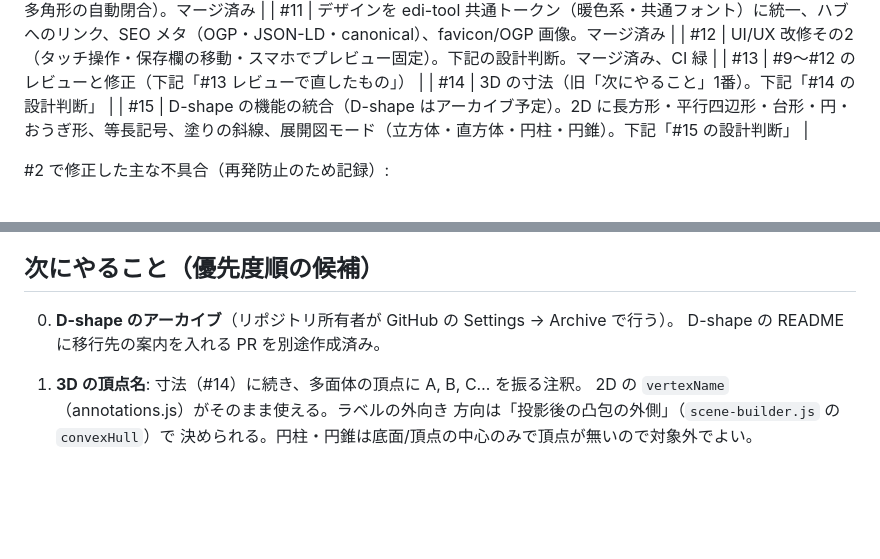
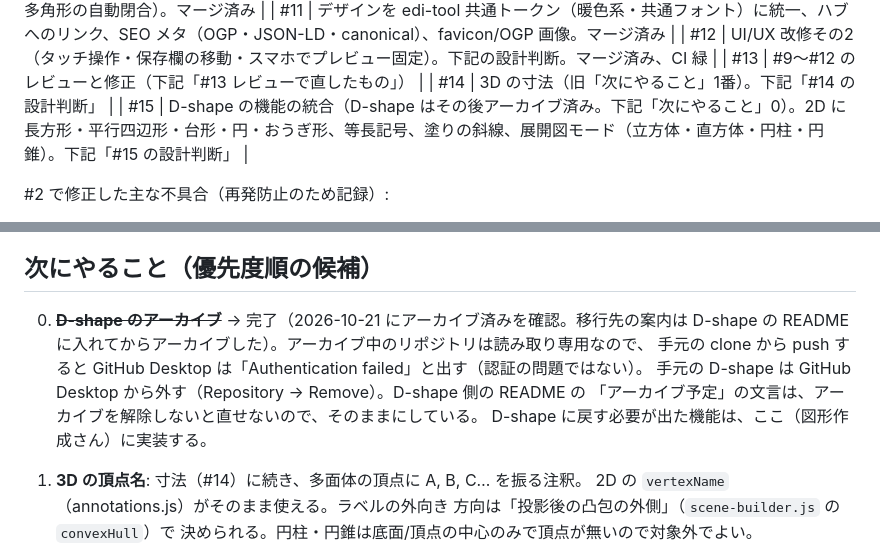
Before and after one commit to edi-tool/zukei-drafter, a Markdown page: HANDOFF.md, 2 parts joined by grey strips. GitHub-like rendering; blank space fills up the shorter version.

Commit message:
HANDOFF: D-shape のアーカイブ完了を記録する
「次にやること」0（D-shape のアーカイブ）を完了にし、アーカイブ後に
手元の clone から push すると GitHub Desktop が「Authentication failed」
を出すこと（認証の問題ではない）と、その対処を残した。

Co-Authored-By: Claude Opus 5.5 <noreply@anthropic.com>
Claude-Session: https://claude.ai/code/session_01VehthvakZH9J7n4KS83ZL7

```diff
--- a/HANDOFF.md
+++ b/HANDOFF.md
@@ -48,7 +48,7 @@
 | #12 | UI/UX 改修その2（タッチ操作・保存欄の移動・スマホでプレビュー固定）。下記の設計判断。マージ済み、CI 緑 |
 | #13 | #9〜#12 のレビューと修正（下記「#13 レビューで直したもの」） |
 | #14 | 3D の寸法（旧「次にやること」1番）。下記「#14 の設計判断」 |
-| #15 | D-shape の機能の統合（D-shape はアーカイブ予定）。2D に長方形・平行四辺形・台形・円・おうぎ形、等長記号、塗りの斜線、展開図モード（立方体・直方体・円柱・円錐）。下記「#15 の設計判断」 |
+| #15 | D-shape の機能の統合（D-shape はその後アーカイブ済み。下記「次にやること」0）。2D に長方形・平行四辺形・台形・円・おうぎ形、等長記号、塗りの斜線、展開図モード（立方体・直方体・円柱・円錐）。下記「#15 の設計判断」 |
 
 #2 で修正した主な不具合（再発防止のため記録）:
 
@@ -296,8 +296,12 @@ CHROMIUM_PATH=/path/to/chromium npm run test:e2e   # 既存の Chromium を使
 
 ## 次にやること（優先度順の候補）
 
-0. **D-shape のアーカイブ**（リポジトリ所有者が GitHub の Settings → Archive で行う）。
-   D-shape の README に移行先の案内を入れる PR を別途作成済み。
+0. ~~**D-shape のアーカイブ**~~ → 完了（2026-10-21 にアーカイブ済みを確認。移行先の案内は
+   D-shape の README に入れてからアーカイブした）。アーカイブ中のリポジトリは読み取り専用なので、
+   手元の clone から push すると GitHub Desktop は「Authentication failed」と出す（認証の問題ではない）。
+   手元の D-shape は GitHub Desktop から外す（Repository → Remove）。D-shape 側の README の
+   「アーカイブ予定」の文言は、アーカイブを解除しないと直せないので、そのままにしている。
+   D-shape に戻す必要が出た機能は、ここ（図形作成さん）に実装する。
 
 1. **3D の頂点名**: 寸法（#14）に続き、多面体の頂点に A, B, C… を振る注釈。
    2D の `vertexName`（annotations.js）がそのまま使える。ラベルの外向き
```
Also changed, not shown: other parts of HANDOFF.md (+1 -1 lines).
